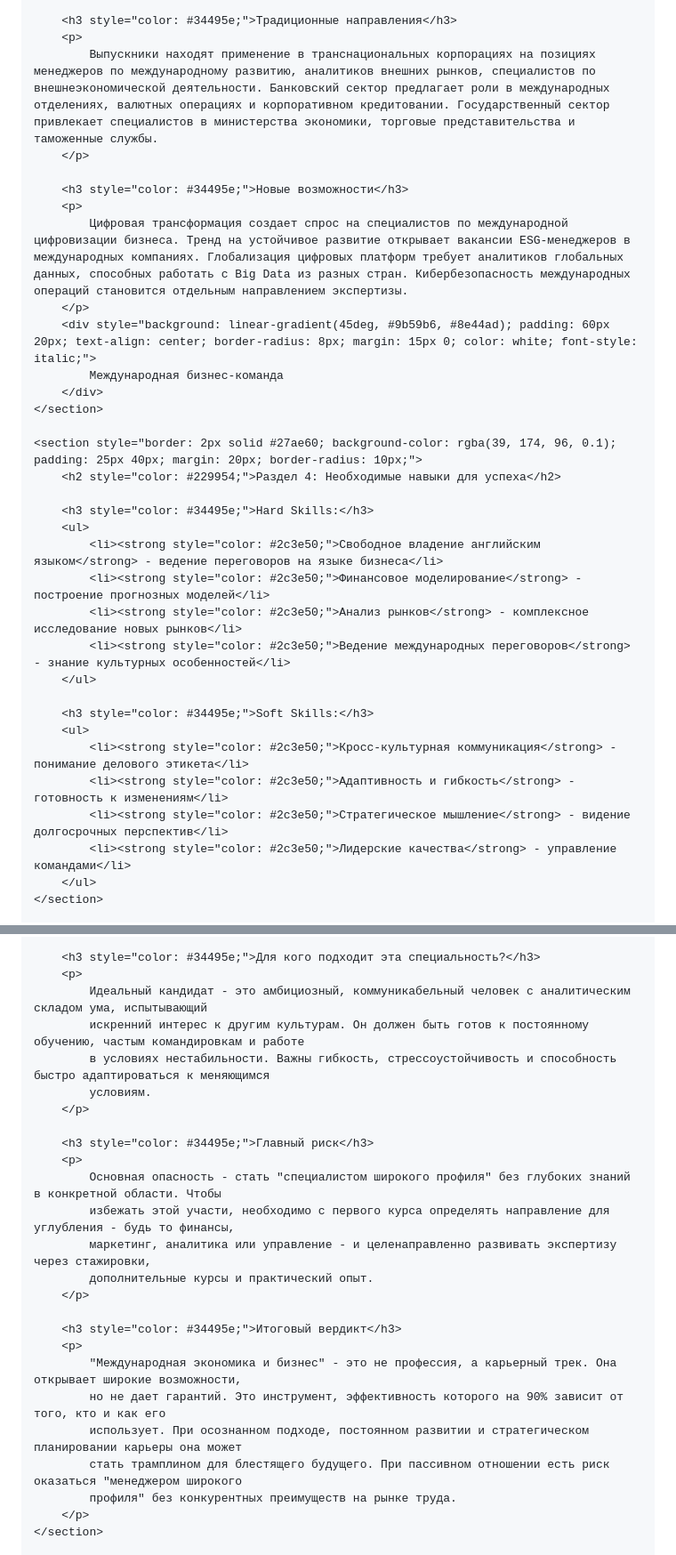
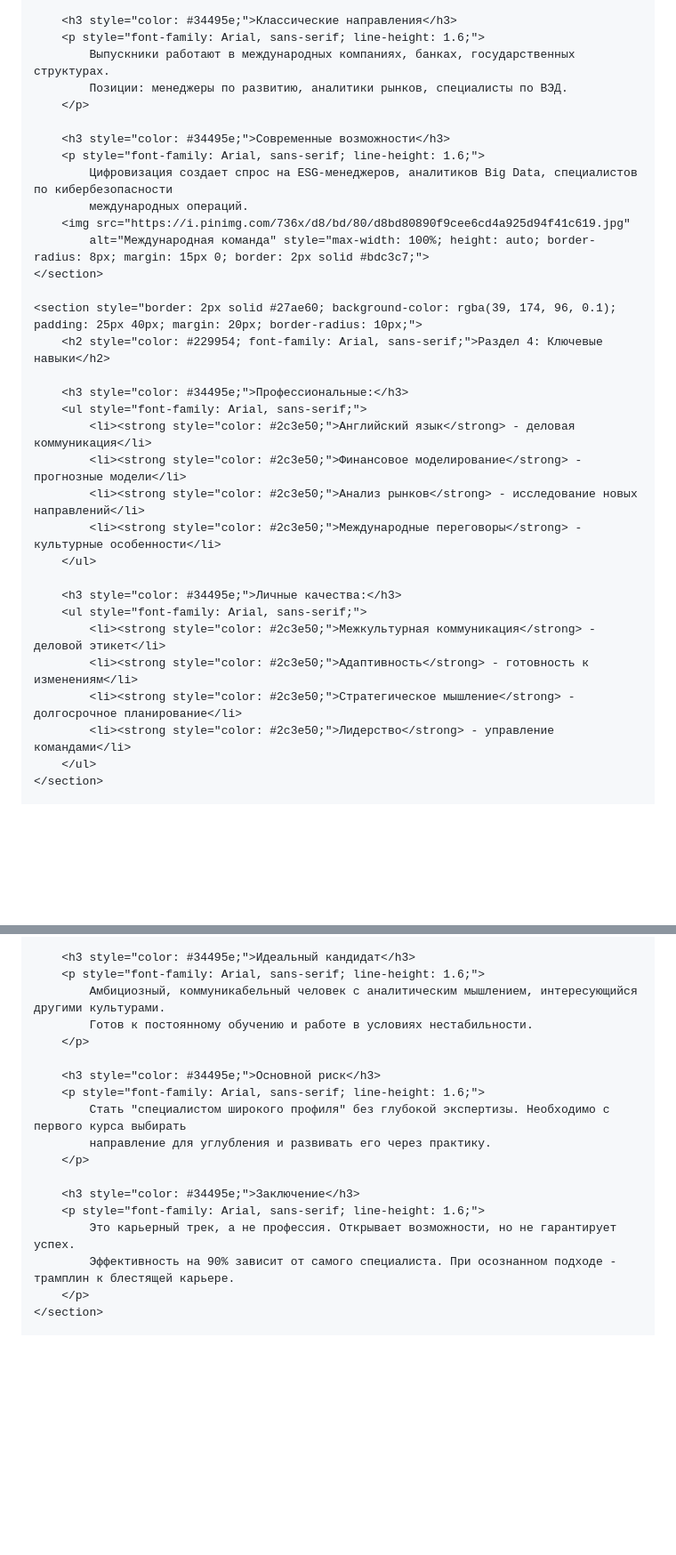
Before and after one commit to lyskova2905-tech/repo-name, a Markdown page: README.md, 2 parts joined by grey strips. Shown: that part at 89% size. GitHub-like rendering; blank space fills up the shorter version.

```diff
--- a/README.md
+++ b/README.md
@@ -62,35 +55,35 @@
 
-        <h3 style="color: #34495e;">Традиционные направления</h3>
-        <p>
-            Выпускники находят применение в транснациональных корпорациях на позициях менеджеров по международному развитию, аналитиков внешних рынков, специалистов по внешнеэкономической деятельности. Банковский сектор предлагает роли в международных отделениях, валютных операциях и корпоративном кредитовании. Государственный сектор привлекает специалистов в министерства экономики, торговые представительства и таможенные службы.
+        <h3 style="color: #34495e;">Классические направления</h3>
+        <p style="font-family: Arial, sans-serif; line-height: 1.6;">
+            Выпускники работают в международных компаниях, банках, государственных структурах.
+            Позиции: менеджеры по развитию, аналитики рынков, специалисты по ВЭД.
         </p>
 
-        <h3 style="color: #34495e;">Новые возможности</h3>
-        <p>
-            Цифровая трансформация создает спрос на специалистов по международной цифровизации бизнеса. Тренд на устойчивое развитие открывает вакансии ESG-менеджеров в международных компаниях. Глобализация цифровых платформ требует аналитиков глобальных данных, способных работать с Big Data из разных стран. Кибербезопасность международных операций становится отдельным направлением экспертизы.
-        </p>
-        <div style="background: linear-gradient(45deg, #9b59b6, #8e44ad); padding: 60px 20px; text-align: center; border-radius: 8px; margin: 15px 0; color: white; font-style: italic;">
-            Международная бизнес-команда
-        </div>
+        <h3 style="color: #34495e;">Современные возможности</h3>
+        <p style="font-family: Arial, sans-serif; line-height: 1.6;">
+            Цифровизация создает спрос на ESG-менеджеров, аналитиков Big Data, специалистов по кибербезопасности
+            международных операций.
+        <img src="https://i.pinimg.com/736x/d8/bd/80/d8bd80890f9cee6cd4a925d94f41c619.jpg"
+            alt="Международная команда" style="max-width: 100%; height: auto; border-radius: 8px; margin: 15px 0; border: 2px solid #bdc3c7;">
     </section>
 
     <section style="border: 2px solid #27ae60; background-color: rgba(39, 174, 96, 0.1); padding: 25px 40px; margin: 20px; border-radius: 10px;">
-        <h2 style="color: #229954;">Раздел 4: Необходимые навыки для успеха</h2>
+        <h2 style="color: #229954; font-family: Arial, sans-serif;">Раздел 4: Ключевые навыки</h2>
 
-        <h3 style="color: #34495e;">Hard Skills:</h3>
-        <ul>
-            <li><strong style="color: #2c3e50;">Свободное владение английским языком</strong> - ведение переговоров на языке бизнеса</li>
-            <li><strong style="color: #2c3e50;">Финансовое моделирование</strong> - построение прогнозных моделей</li>
-            <li><strong style="color: #2c3e50;">Анализ рынков</strong> - комплексное исследование новых рынков</li>
-            <li><strong style="color: #2c3e50;">Ведение международных переговоров</strong> - знание культурных особенностей</li>
+        <h3 style="color: #34495e;">Профессиональные:</h3>
+        <ul style="font-family: Arial, sans-serif;">
+            <li><strong style="color: #2c3e50;">Английский язык</strong> - деловая коммуникация</li>
+            <li><strong style="color: #2c3e50;">Финансовое моделирование</strong> - прогнозные модели</li>
+            <li><strong style="color: #2c3e50;">Анализ рынков</strong> - исследование новых направлений</li>
+            <li><strong style="color: #2c3e50;">Международные переговоры</strong> - культурные особенности</li>
         </ul>
 
-        <h3 style="color: #34495e;">Soft Skills:</h3>
-        <ul>
-            <li><strong style="color: #2c3e50;">Кросс-культурная коммуникация</strong> - понимание делового этикета</li>
-            <li><strong style="color: #2c3e50;">Адаптивность и гибкость</strong> - готовность к изменениям</li>
-            <li><strong style="color: #2c3e50;">Стратегическое мышление</strong> - видение долгосрочных перспектив</li>
-            <li><strong style="color: #2c3e50;">Лидерские качества</strong> - управление командами</li>
+        <h3 style="color: #34495e;">Личные качества:</h3>
+        <ul style="font-family: Arial, sans-serif;">
+            <li><strong style="color: #2c3e50;">Межкультурная коммуникация</strong> - деловой этикет</li>
+            <li><strong style="color: #2c3e50;">Адаптивность</strong> - готовность к изменениям</li>
+            <li><strong style="color: #2c3e50;">Стратегическое мышление</strong> - долгосрочное планирование</li>
+            <li><strong style="color: #2c3e50;">Лидерство</strong> - управление командами</li>
         </ul>
     </section>
 
@@ -122,27 +111,20 @@
 
-        <h3 style="color: #34495e;">Для кого подходит эта специальность?</h3>
-        <p>
-            Идеальный кандидат - это амбициозный, коммуникабельный человек с аналитическим складом ума, испытывающий
-            искренний интерес к другим культурам. Он должен быть готов к постоянному обучению, частым командировкам и работе
-            в условиях нестабильности. Важны гибкость, стрессоустойчивость и способность быстро адаптироваться к меняющимся
-            условиям.
+        <h3 style="color: #34495e;">Идеальный кандидат</h3>
+        <p style="font-family: Arial, sans-serif; line-height: 1.6;">
+            Амбициозный, коммуникабельный человек с аналитическим мышлением, интересующийся другими культурами.
+            Готов к постоянному обучению и работе в условиях нестабильности.
         </p>
 
-        <h3 style="color: #34495e;">Главный риск</h3>
-        <p>
-            Основная опасность - стать "специалистом широкого профиля" без глубоких знаний в конкретной области. Чтобы
-            избежать этой участи, необходимо с первого курса определять направление для углубления - будь то финансы,
-            маркетинг, аналитика или управление - и целенаправленно развивать экспертизу через стажировки,
-            дополнительные курсы и практический опыт.
+        <h3 style="color: #34495e;">Основной риск</h3>
+        <p style="font-family: Arial, sans-serif; line-height: 1.6;">
+            Стать "специалистом широкого профиля" без глубокой экспертизы. Необходимо с первого курса выбирать
+            направление для углубления и развивать его через практику.
         </p>
 
-        <h3 style="color: #34495e;">Итоговый вердикт</h3>
-        <p>
-            "Международная экономика и бизнес" - это не профессия, а карьерный трек. Она открывает широкие возможности,
-            но не дает гарантий. Это инструмент, эффективность которого на 90% зависит от того, кто и как его
-            использует. При осознанном подходе, постоянном развитии и стратегическом планировании карьеры она может
-            стать трамплином для блестящего будущего. При пассивном отношении есть риск оказаться "менеджером широкого
-            профиля" без конкурентных преимуществ на рынке труда.
+        <h3 style="color: #34495e;">Заключение</h3>
+        <p style="font-family: Arial, sans-serif; line-height: 1.6;">
+            Это карьерный трек, а не профессия. Открывает возможности, но не гарантирует успех.
+            Эффективность на 90% зависит от самого специалиста. При осознанном подходе - трамплин к блестящей карьере.
         </p>
     </section>
 
```
Also changed, not shown: other parts of README.md (+45 -56 lines).
